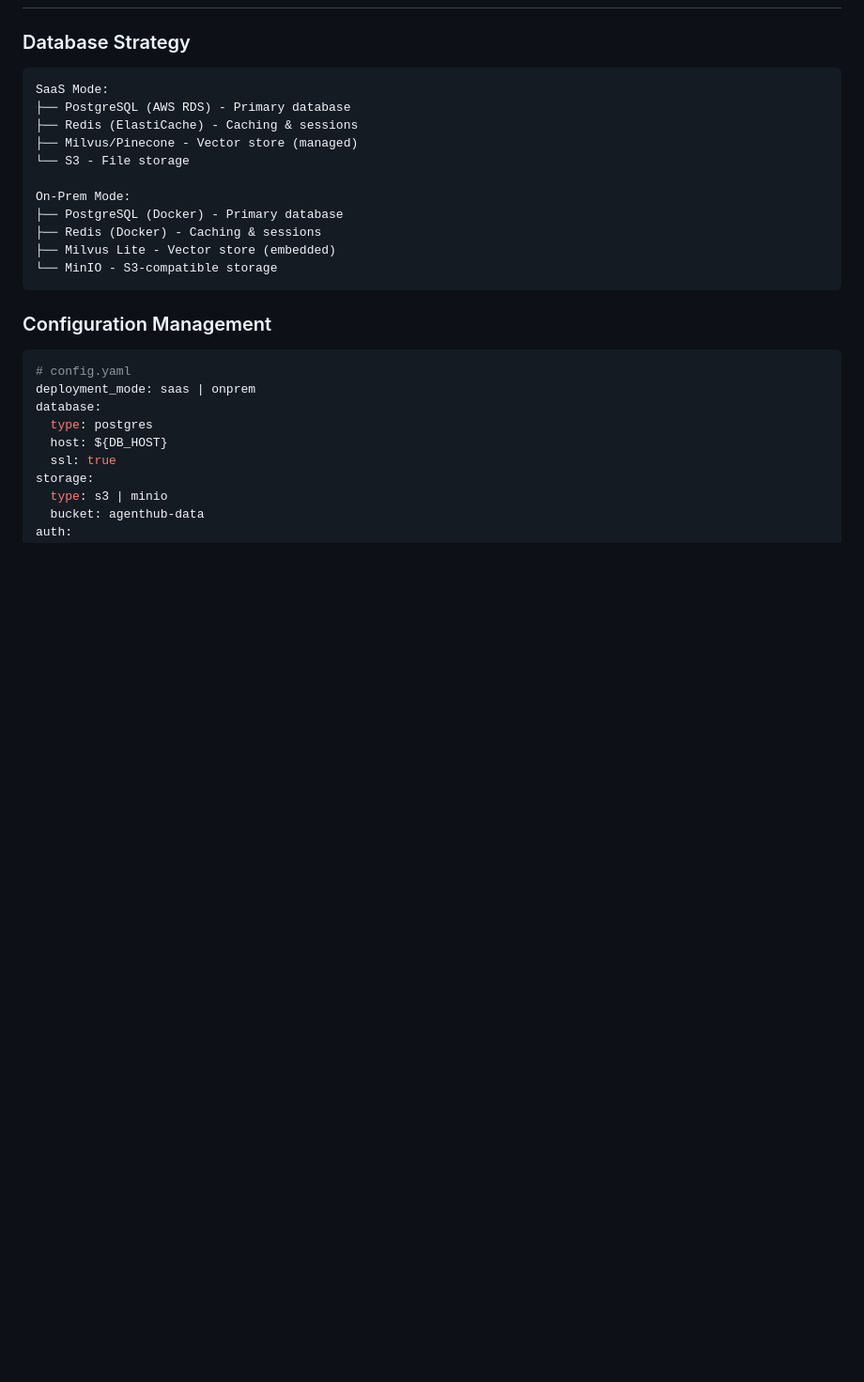
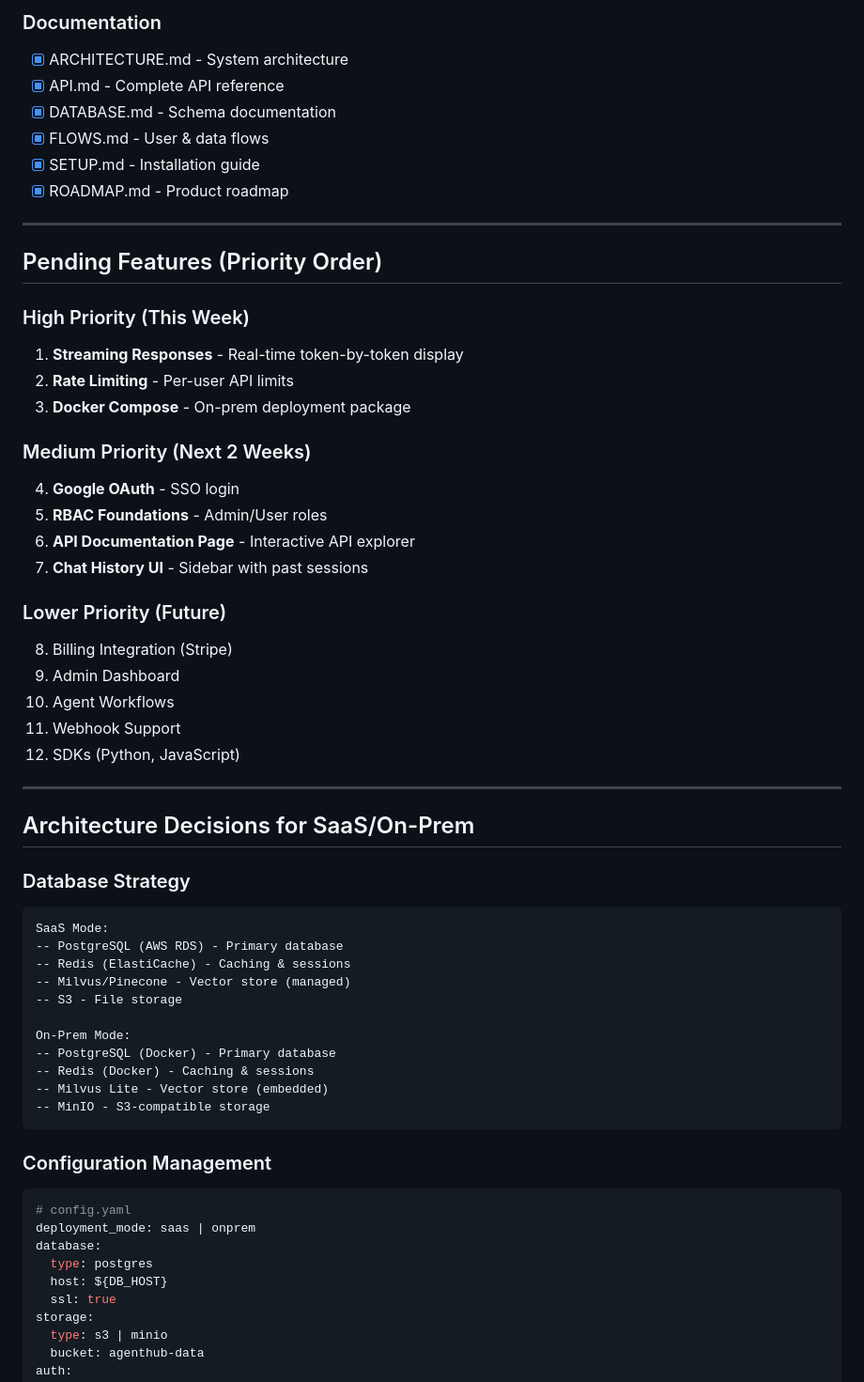
Before and after one commit to AravindTadi/Agent-Orchestrator, a Markdown page: ROADMAP.md, the part around the change printed below. Shown: that part at 94% size. Rendered like a GitHub page; blank space fills up the shorter version.

````diff
--- a/ROADMAP.md
+++ b/ROADMAP.md
@@ -90,17 +122,50 @@ AgentHub is an enterprise-ready AI agent orchestration platform that can be depl
+### Documentation
+- [x] ARCHITECTURE.md - System architecture
+- [x] API.md - Complete API reference
+- [x] DATABASE.md - Schema documentation
+- [x] FLOWS.md - User & data flows
+- [x] SETUP.md - Installation guide
+- [x] ROADMAP.md - Product roadmap
+
+---
+
+## Pending Features (Priority Order)
+
+### High Priority (This Week)
+1. **Streaming Responses** - Real-time token-by-token display
+2. **Rate Limiting** - Per-user API limits
+3. **Docker Compose** - On-prem deployment package
+
+### Medium Priority (Next 2 Weeks)
+4. **Google OAuth** - SSO login
+5. **RBAC Foundations** - Admin/User roles
+6. **API Documentation Page** - Interactive API explorer
+7. **Chat History UI** - Sidebar with past sessions
+
+### Lower Priority (Future)
+8. Billing Integration (Stripe)
+9. Admin Dashboard
+10. Agent Workflows
+11. Webhook Support
+12. SDKs (Python, JavaScript)
+
+---
+
+## Architecture Decisions for SaaS/On-Prem
 
 ### Database Strategy
 ```
 SaaS Mode:
-├── PostgreSQL (AWS RDS) - Primary database
-├── Redis (ElastiCache) - Caching & sessions
-├── Milvus/Pinecone - Vector store (managed)
-└── S3 - File storage
+-- PostgreSQL (AWS RDS) - Primary database
+-- Redis (ElastiCache) - Caching & sessions
+-- Milvus/Pinecone - Vector store (managed)
+-- S3 - File storage
 
 On-Prem Mode:
-├── PostgreSQL (Docker) - Primary database
-├── Redis (Docker) - Caching & sessions
-├── Milvus Lite - Vector store (embedded)
-└── MinIO - S3-compatible storage
+-- PostgreSQL (Docker) - Primary database
+-- Redis (Docker) - Caching & sessions
+-- Milvus Lite - Vector store (embedded)
+-- MinIO - S3-compatible storage
 ```
 
 ### Configuration Management
````
Also changed, not shown: other parts of ROADMAP.md (+97 -73 lines).
